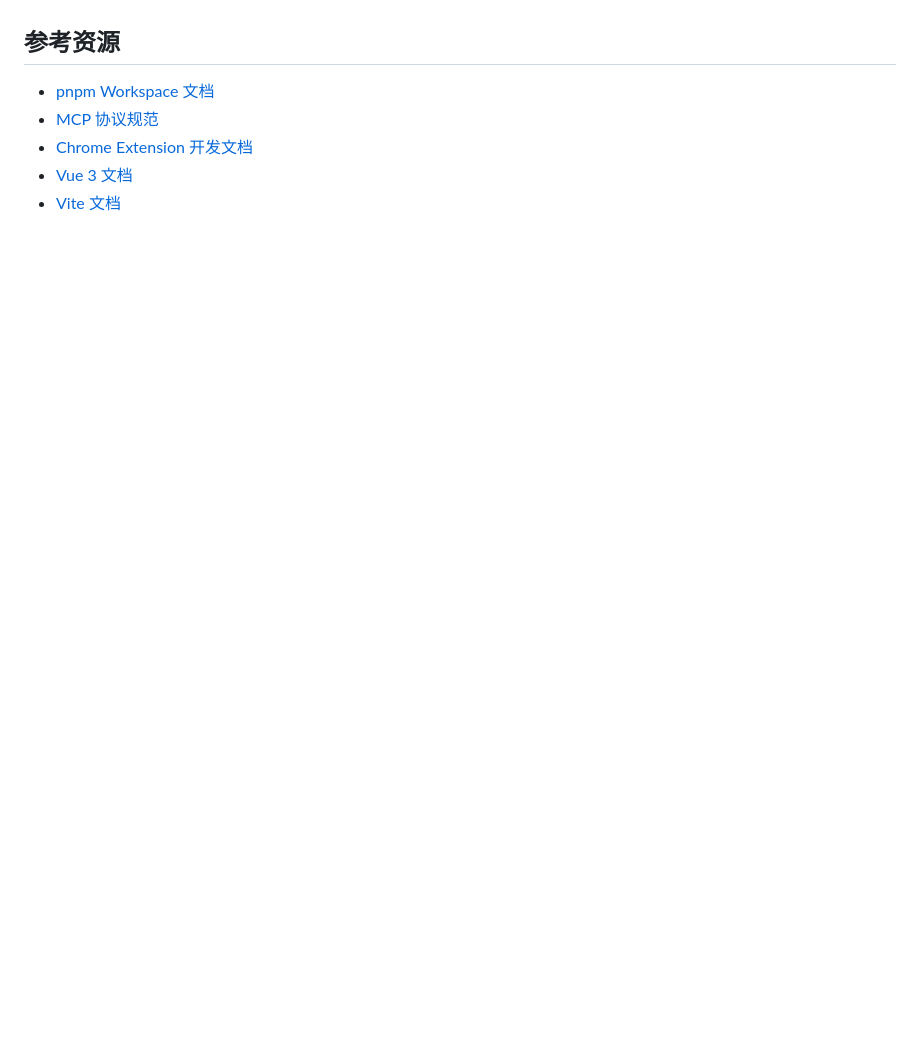
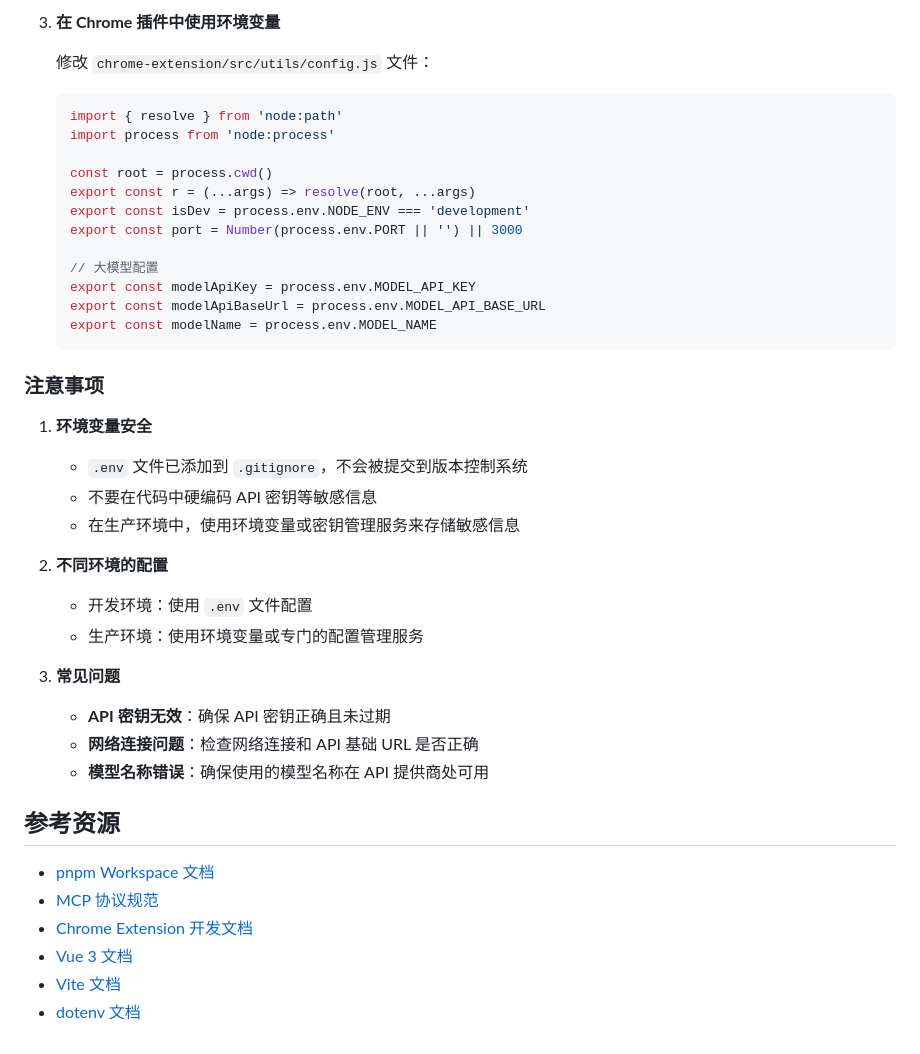
Before and after one commit to Maxkim321/mcp-browser-analyzer, a Markdown page: docs/DEVELOPMENT.md, the part around one of its changes. Rendered like a GitHub page; blank space fills up the shorter version.

````diff
--- a/docs/DEVELOPMENT.md
+++ b/docs/DEVELOPMENT.md
@@ -425,3 +505,38 @@ taskkill /PID <PID> /F
+3. **在 Chrome 插件中使用环境变量**
+
+   修改 `chrome-extension/src/utils/config.js` 文件：
+
+   ```javascript
+   import { resolve } from 'node:path'
+   import process from 'node:process'
+
+   const root = process.cwd()
+   export const r = (...args) => resolve(root, ...args)
+   export const isDev = process.env.NODE_ENV === 'development'
+   export const port = Number(process.env.PORT || '') || 3000
+
+   // 大模型配置
+   export const modelApiKey = process.env.MODEL_API_KEY
+   export const modelApiBaseUrl = process.env.MODEL_API_BASE_URL
+   export const modelName = process.env.MODEL_NAME
+   ```
+
+### 注意事项
+
+1. **环境变量安全**
+   - `.env` 文件已添加到 `.gitignore`，不会被提交到版本控制系统
+   - 不要在代码中硬编码 API 密钥等敏感信息
+   - 在生产环境中，使用环境变量或密钥管理服务来存储敏感信息
+
+2. **不同环境的配置**
+   - 开发环境：使用 `.env` 文件配置
+   - 生产环境：使用环境变量或专门的配置管理服务
+
+3. **常见问题**
+   - **API 密钥无效**：确保 API 密钥正确且未过期
+   - **网络连接问题**：检查网络连接和 API 基础 URL 是否正确
+   - **模型名称错误**：确保使用的模型名称在 API 提供商处可用
+
 ## 参考资源
 
 - [pnpm Workspace 文档](https://pnpm.io/workspaces)
@@ -429,3 +544,4 @@ taskkill /PID <PID> /F
 - [Chrome Extension 开发文档](https://developer.chrome.com/docs/extensions/)
 - [Vue 3 文档](https://vuejs.org/)
 - [Vite 文档](https://vitejs.dev/)
+- [dotenv 文档](https://www.npmjs.com/package/dotenv)
````
Also changed, not shown: other parts of docs/DEVELOPMENT.md (+80 -0 lines).
